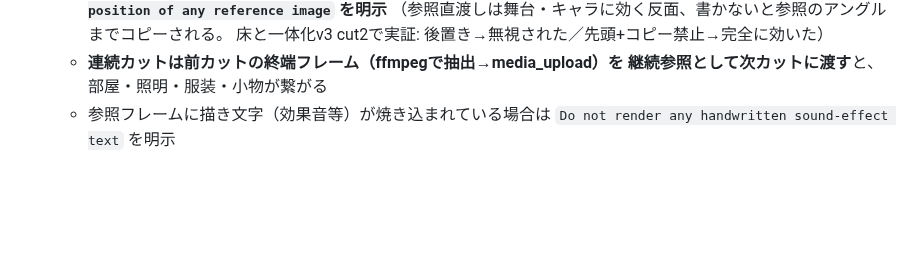
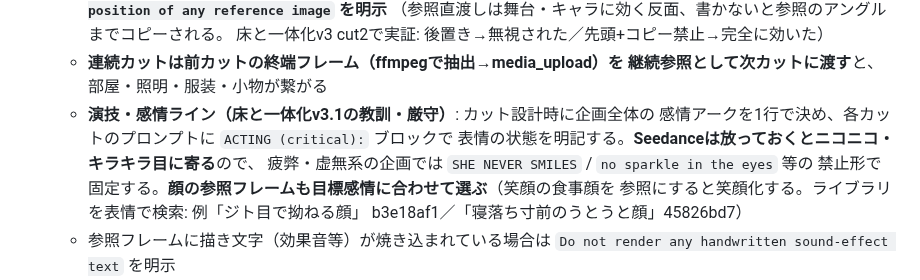
Before and after one commit to RAIdq222/kazuki-workspace, a Markdown page: docs/character-tenshichan.md, the part around the change. Drawn GitHub-style; blank space fills up the shorter version.

Commit message:
演技・感情ラインの設計ルールを追加
床と一体化v3の演技NG(疲弊の話なのに笑顔化)を受けて:
- カット設計時に感情アークを決め、ACTINGブロックで表情状態を明記
- Seedanceの笑顔デフォルトは禁止形(NEVER SMILES等)で抑える
- 顔参照フレームは目標感情に合わせてライブラリから表情検索で選ぶ

Co-Authored-By: Claude Fable 5 <noreply@anthropic.com>
Claude-Session: https://claude.ai/code/session_01E7TiS1aFMiB9PfrBgaxYM2

```diff
--- a/docs/character-tenshichan.md
+++ b/docs/character-tenshichan.md
@@ -119,6 +119,13 @@ inner color, large purple eyes, black choker. Japanese anime style.
      床と一体化v3 cut2で実証: 後置き→無視された／先頭+コピー禁止→完全に効いた）
    - **連続カットは前カットの終端フレーム（ffmpegで抽出→media_upload）を
      継続参照として次カットに渡す**と、部屋・照明・服装・小物が繋がる
+   - **演技・感情ライン（床と一体化v3.1の教訓・厳守）**: カット設計時に企画全体の
+     感情アークを1行で決め、各カットのプロンプトに `ACTING (critical):` ブロックで
+     表情の状態を明記する。**Seedanceは放っておくとニコニコ・キラキラ目に寄る**ので、
+     疲弊・虚無系の企画では `SHE NEVER SMILES` / `no sparkle in the eyes` 等の
+     禁止形で固定する。**顔の参照フレームも目標感情に合わせて選ぶ**（笑顔の食事顔を
+     参照にすると笑顔化する。ライブラリを表情で検索: 例「ジト目で拗ねる顔」
+     b3e18af1／「寝落ち寸前のうとうと顔」45826bd7）
    - 参照フレームに描き文字（効果音等）が焼き込まれている場合は
      `Do not render any handwritten sound-effect text` を明示
    - **音声はSE/環境音のみの定型文必須**（docs/shorts-script-style.md §4）
```
